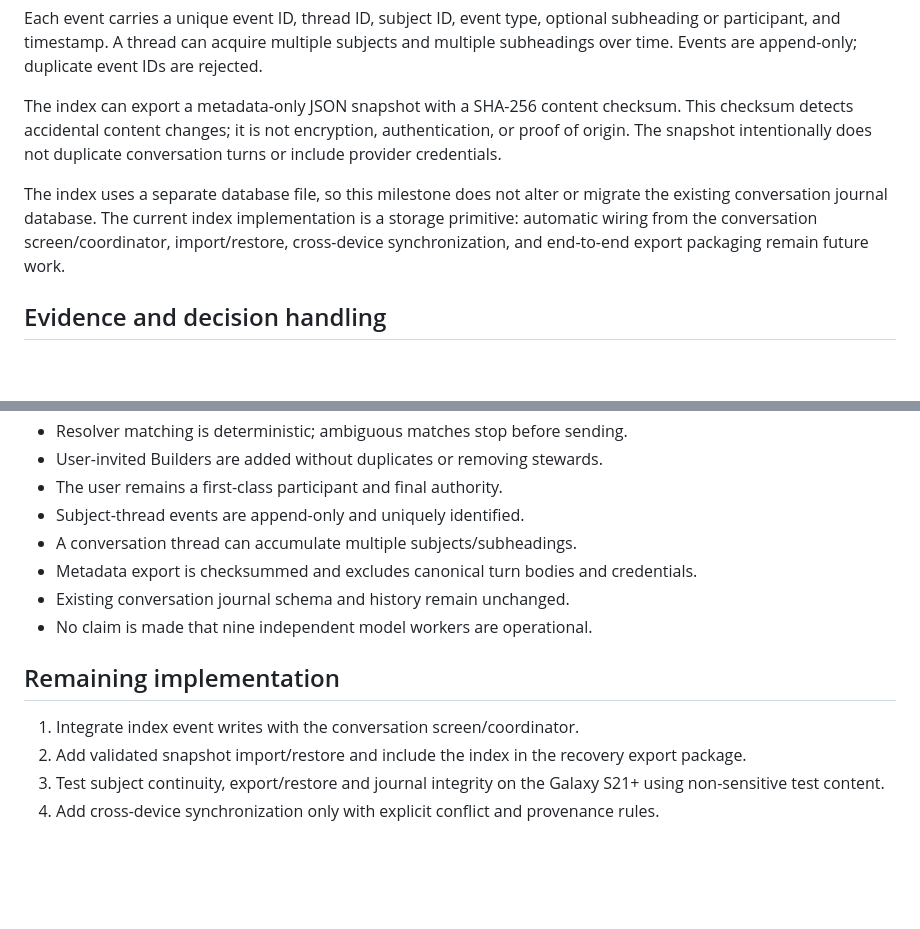
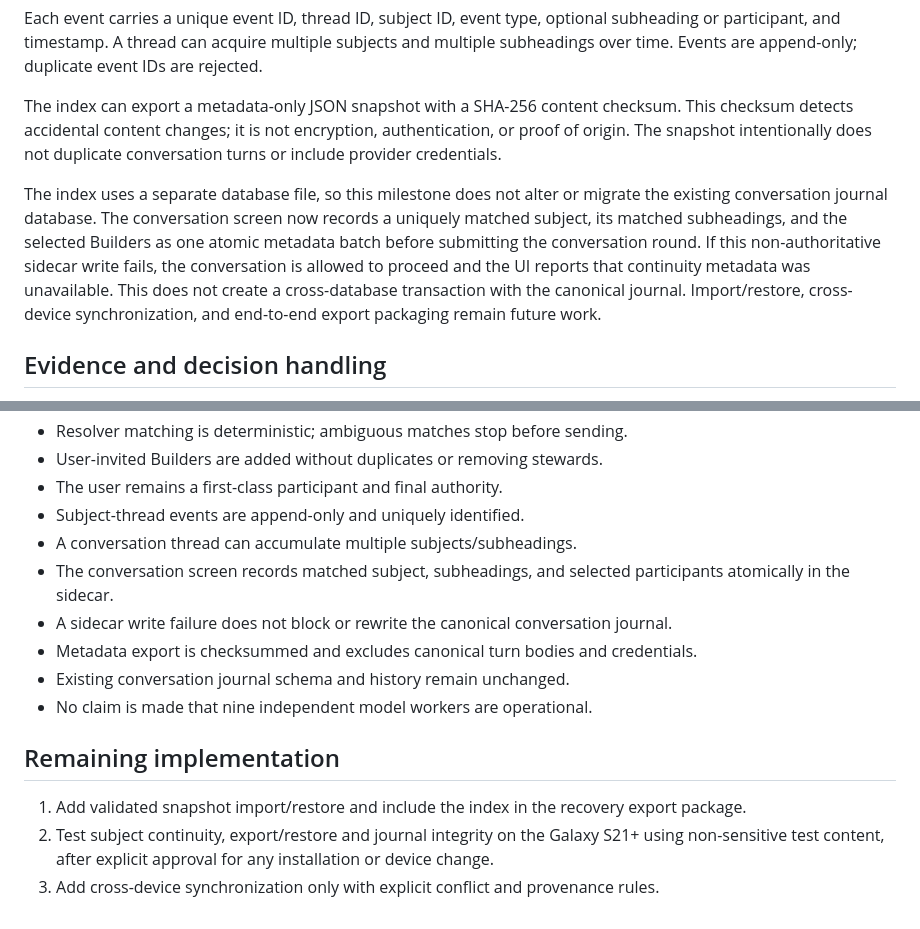
Before and after one commit to mcoke9-lgtm/Yggdrasil-Lean, a Markdown page: docs/NINE_BUILDER_SUBJECT_REGISTRY_001.md, 2 parts joined by grey strips. GitHub-like rendering; blank space fills up the shorter version.

Commit message:
Document live subject-thread routing continuity integration

```diff
--- a/docs/NINE_BUILDER_SUBJECT_REGISTRY_001.md
+++ b/docs/NINE_BUILDER_SUBJECT_REGISTRY_001.md
@@ -46,7 +46,7 @@ Each event carries a unique event ID, thread ID, subject ID, event type, optiona
 
 The index can export a metadata-only JSON snapshot with a SHA-256 content checksum. This checksum detects accidental content changes; it is not encryption, authentication, or proof of origin. The snapshot intentionally does not duplicate conversation turns or include provider credentials.
 
-The index uses a separate database file, so this milestone does not alter or migrate the existing conversation journal database. The current index implementation is a storage primitive: automatic wiring from the conversation screen/coordinator, import/restore, cross-device synchronization, and end-to-end export packaging remain future work.
+The index uses a separate database file, so this milestone does not alter or migrate the existing conversation journal database. The conversation screen now records a uniquely matched subject, its matched subheadings, and the selected Builders as one atomic metadata batch before submitting the conversation round. If this non-authoritative sidecar write fails, the conversation is allowed to proceed and the UI reports that continuity metadata was unavailable. This does not create a cross-database transaction with the canonical journal. Import/restore, cross-device synchronization, and end-to-end export packaging remain future work.
 
 ## Evidence and decision handling
 
@@ -71,13 +71,14 @@ The current coordinator remains single-process. The nine roles are coordinated p
 - The user remains a first-class participant and final authority.
 - Subject-thread events are append-only and uniquely identified.
 - A conversation thread can accumulate multiple subjects/subheadings.
+- The conversation screen records matched subject, subheadings, and selected participants atomically in the sidecar.
+- A sidecar write failure does not block or rewrite the canonical conversation journal.
 - Metadata export is checksummed and excludes canonical turn bodies and credentials.
 - Existing conversation journal schema and history remain unchanged.
 - No claim is made that nine independent model workers are operational.
 
 ## Remaining implementation
 
-1. Integrate index event writes with the conversation screen/coordinator.
-2. Add validated snapshot import/restore and include the index in the recovery export package.
-3. Test subject continuity, export/restore and journal integrity on the Galaxy S21+ using non-sensitive test content.
-4. Add cross-device synchronization only with explicit conflict and provenance rules.
+1. Add validated snapshot import/restore and include the index in the recovery export package.
+2. Test subject continuity, export/restore and journal integrity on the Galaxy S21+ using non-sensitive test content, after explicit approval for any installation or device change.
+3. Add cross-device synchronization only with explicit conflict and provenance rules.
```
